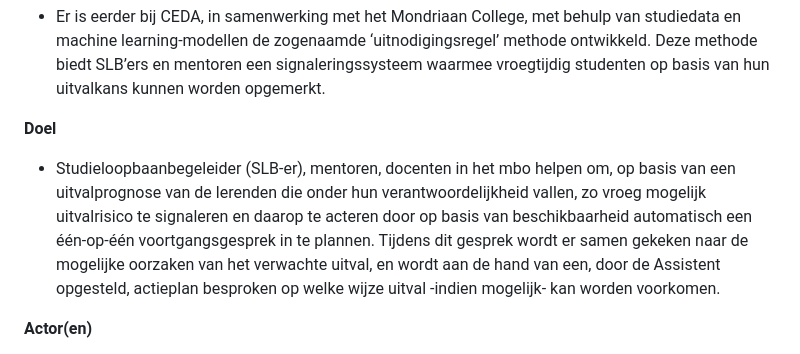
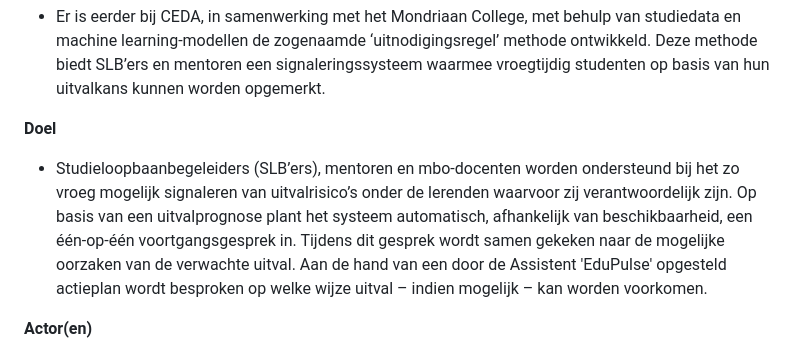
Before and after one commit to cedanl/Assistentie, a Markdown page: Use case - EduPulse.md, the part around the change. GitHub-like rendering.

```diff
--- a/Use case - EduPulse.md
+++ b/Use case - EduPulse.md
@@ -8,8 +8,8 @@ _Een use case beschrijft hoe een persoon een systeem gebruikt om een specifiek d
 
 
 **Doel**
-* Studieloopbaanbegeleider (SLB-er), mentoren, docenten in het mbo helpen om, op basis van een uitvalprognose van de lerenden die onder hun verantwoordelijkheid vallen, zo vroeg mogelijk uitvalrisico te signaleren en daarop te acteren door op basis van beschikbaarheid automatisch een één-op-één voortgangsgesprek in te plannen. Tijdens dit gesprek wordt er
-samen gekeken naar de mogelijke oorzaken van het verwachte uitval, en wordt aan de hand van een, door de Assistent opgesteld, actieplan besproken op welke wijze uitval -indien mogelijk- kan worden voorkomen.
+* Studieloopbaanbegeleiders (SLB’ers), mentoren en mbo‑docenten worden ondersteund bij het zo vroeg mogelijk signaleren van uitvalrisico’s onder de lerenden waarvoor zij verantwoordelijk zijn. Op basis van een uitvalprognose plant het systeem automatisch, afhankelijk van beschikbaarheid, een één-op-één voortgangsgesprek in.
+Tijdens dit gesprek wordt samen gekeken naar de mogelijke oorzaken van de verwachte uitval. Aan de hand van een door de Assistent 'EduPulse' opgesteld actieplan wordt besproken op welke wijze uitval – indien mogelijk – kan worden voorkomen.
 
 
 **Actor(en)**
```
